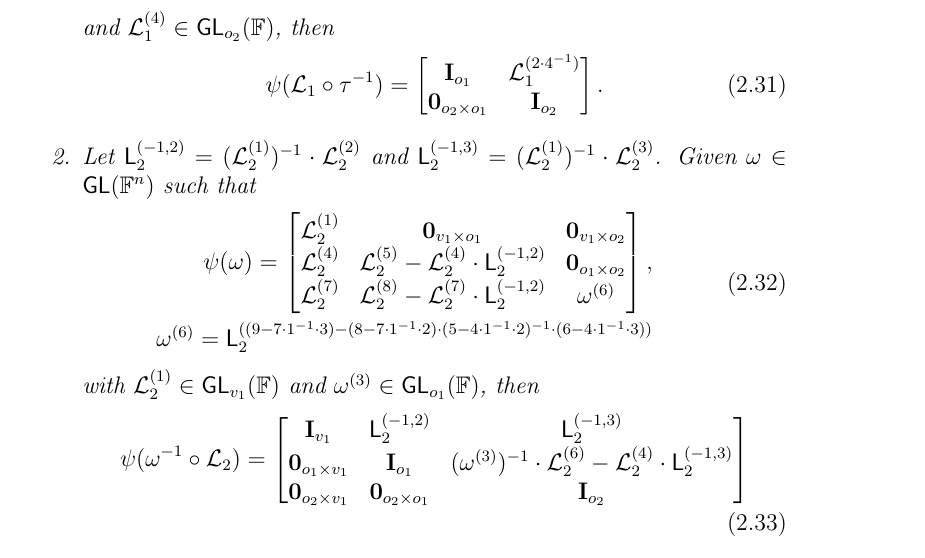
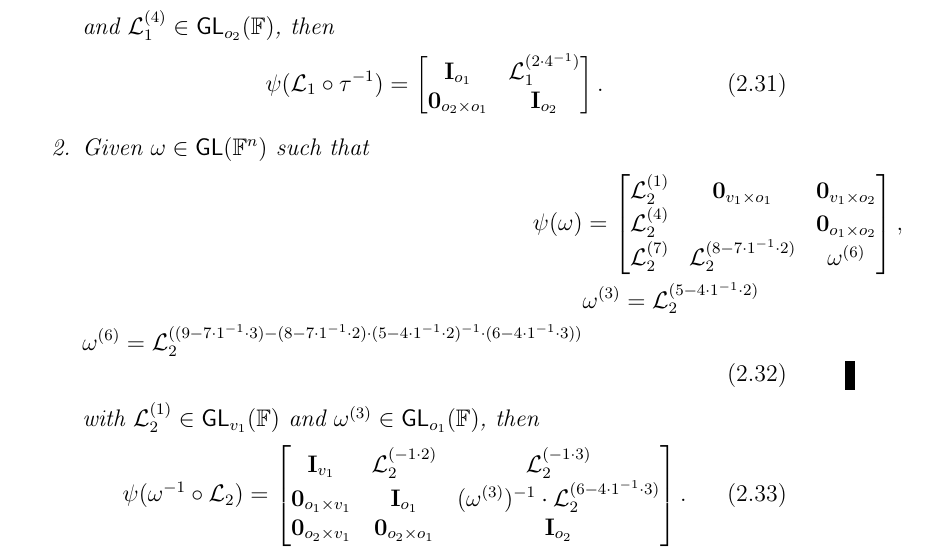
Before and after one commit to zambonin/msc, a LaTeX thesis (main.tex): part of page 28 of 54, cut so that both start at the same text. Compiled offline with pdfLaTeX.

Commit message:
overleaf_to_git: update main.tex from r9316 to r9341

```diff
--- a/main.tex
+++ b/main.tex
@@ -759,17 +759,20 @@ The redundancy is removed by the same rationale, observing the shape of the late
         \mathbf{0}_{o_{2} \times o_{1}} & \mathbf{I}_{o_{2}} \\
       \end{bmatrix}.
     \end{align}
-    \item Let $\mathsf{L}_{2}^{(-1, 2)} = (\mathcal{L}_{2}^{(1)})^{-1} \cdot \mathcal{L}_{2}^{(2)}$ and $\mathsf{L}_{2}^{(-1, 3)} = (\mathcal{L}_{2}^{(1)})^{-1} \cdot \mathcal{L}_{2}^{(3)}$. Given $\omega \in \mathsf{GL}(\mathbb{F}^{n})$ such that
+    \item Given $\omega \in \mathsf{GL}(\mathbb{F}^{n})$ such that
     \begin{align}
       \begin{split}
-        \psi(\omega) =
+        \psi(\omega) &=
         \begin{bmatrix}
           \mathcal{L}_{2}^{(1)} & \mathbf{0}_{v_{1} \times o_{1}} & \mathbf{0}_{v_{1} \times o_{2}} \\
-          \mathcal{L}_{2}^{(4)} & \mathcal{L}_{2}^{(5)} - \mathcal{L}_{2}^{(4)} \cdot \mathsf{L}_{2}^{(-1, 2)} & \mathbf{0}_{o_{1} \times o_{2}} \\
-          \mathcal{L}_{2}^{(7)} & \mathcal{L}_{2}^{(8)} - \mathcal{L}_{2}^{(7)} \cdot \mathsf{L}_{2}^{(-1, 2)} & \omega^{(6)} \\
+          \mathcal{L}_{2}^{(4)} &  & \mathbf{0}_{o_{1} \times o_{2}} \\
+          \mathcal{L}_{2}^{(7)} & \mathcal{L}_{2}^{(8 - 7 \cdot 1^{-1} \cdot 2)} & \omega^{(6)} \\
         \end{bmatrix}, \\
-        \begin{multlined}[t]
-          \omega^{(6)} = \mathsf{L}_{2}^{((9 - 7 \cdot 1^{-1} \cdot 3) -(8 - 7 \cdot 1^{-1} \cdot 2) \cdot (5 - 4 \cdot 1^{-1} \cdot 2)^{-1} \cdot (6 - 4 \cdot 1^{-1} \cdot 3))}
+        &\begin{multlined}[t]
+          \omega^{(3)} = \mathcal{L}_{2}^{(5 - 4 \cdot 1^{-1} \cdot 2)}
+          \end{multlined}
+        &\begin{multlined}[t]
+          \omega^{(6)} = \mathcal{L}_{2}^{((9 - 7 \cdot 1^{-1} \cdot 3) -(8 - 7 \cdot 1^{-1} \cdot 2) \cdot (5 - 4 \cdot 1^{-1} \cdot 2)^{-1} \cdot (6 - 4 \cdot 1^{-1} \cdot 3))}
         \end{multlined}
       \end{split}
     \end{align}
@@ -777,10 +780,10 @@ The redundancy is removed by the same rationale, observing the shape of the late
     \begin{align}
       \psi(\omega^{-1} \circ \mathcal{L}_{2}) =
       \begin{bmatrix}
-        \mathbf{I}_{v_{1}} & \mathsf{L}_{2}^{(-1, 2)} & \mathsf{L}_{2}^{(-1, 3)} \\
-        \mathbf{0}_{o_{1} \times v_{1}} & \mathbf{I}_{o_{1}} & (\omega^{(3)})^{-1} \cdot \mathcal{L}_{2}^{(6)} - \mathcal{L}_{2}^{(4)} \cdot \mathsf{L}_{2}^{(-1, 3)} \\
+        \mathbf{I}_{v_{1}} & \mathcal{L}_{2}^{(-1 \cdot 2)} & \mathcal{L}_{2}^{(-1 \cdot 3)} \\
+        \mathbf{0}_{o_{1} \times v_{1}} & \mathbf{I}_{o_{1}} & (\omega^{(3)})^{-1} \cdot \mathcal{L}_{2}^{(6 - 4 \cdot 1^{-1} \cdot 3)} \\
         \mathbf{0}_{o_{2} \times v_{1}} & \mathbf{0}_{o_{2} \times o_{1}} & \mathbf{I}_{o_{2}} \\
-    \end{bmatrix}
+      \end{bmatrix}.
     \end{align}
   \end{enumerate}
 \end{theorem}
```
